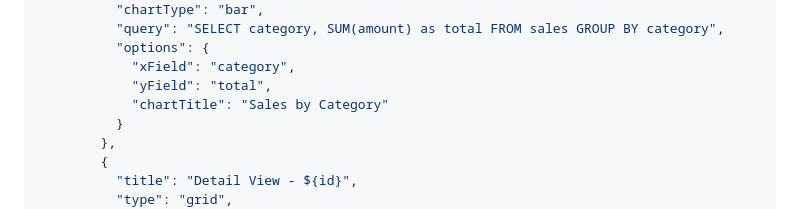
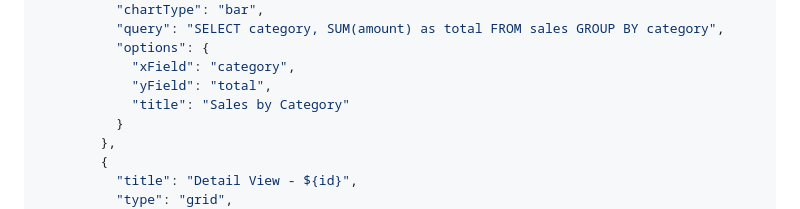
Before and after one commit to unclepaul84/sqlite-browser-dashboard, a Markdown page: readme.md, the part around the change. Rendered like a GitHub page.

```diff
--- a/readme.md
+++ b/readme.md
@@ -55,7 +55,7 @@ Create an `index.json` file with the following structure:
           "options": {
             "xField": "category",
             "yField": "total",
-            "chartTitle": "Sales by Category"
+            "title": "Sales by Category"
           }
         },
         {
```
